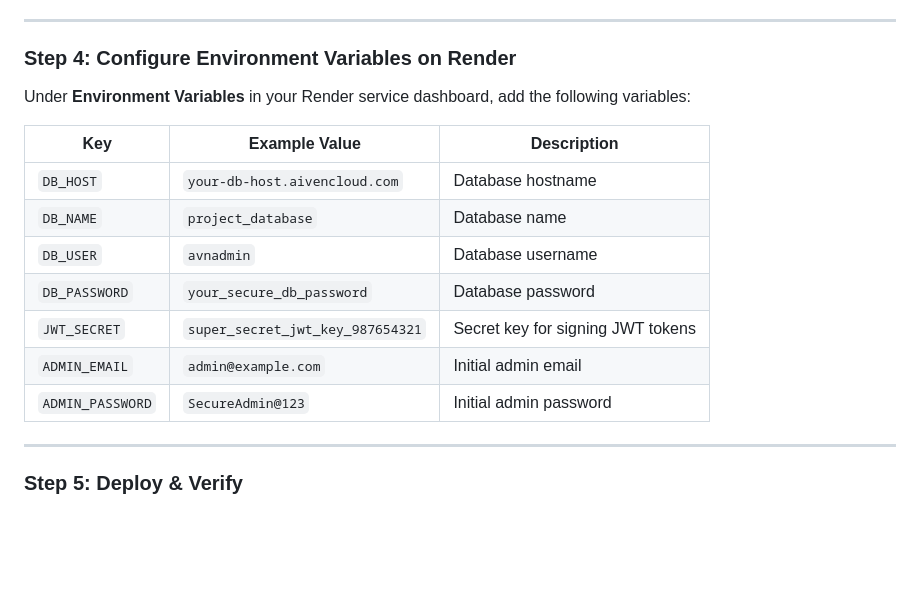
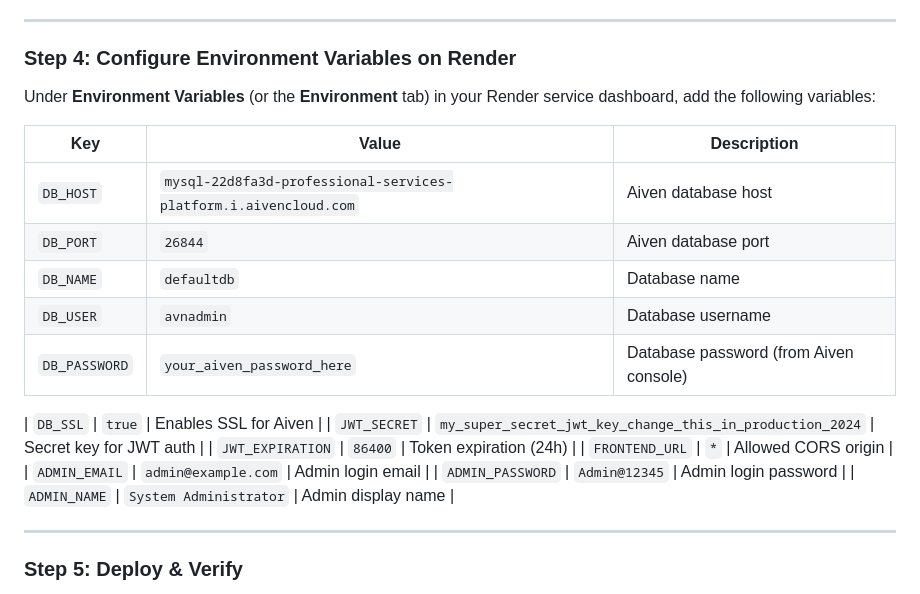
Before and after one commit to Emmyproject-ui/professional-services-platform, a Markdown page: RENDER_DEPLOYMENT.md, the part around the change. Rendered like a GitHub page; blank space fills up the shorter version.

Commit message:
docs: update deployment guide with Aiven setup instructions

```diff
--- a/RENDER_DEPLOYMENT.md
+++ b/RENDER_DEPLOYMENT.md
@@ -68,17 +68,24 @@ Render Web Services need a database to store data. You can set up a MySQL databa
 ---
 
 ### Step 4: Configure Environment Variables on Render
-Under **Environment Variables** in your Render service dashboard, add the following variables:
+Under **Environment Variables** (or the **Environment** tab) in your Render service dashboard, add the following variables:
 
-| Key | Example Value | Description |
+| Key | Value | Description |
 |---|---|---|
-| `DB_HOST` | `your-db-host.aivencloud.com` | Database hostname |
-| `DB_NAME` | `project_database` | Database name |
+| `DB_HOST` | `mysql-22d8fa3d-professional-services-platform.i.aivencloud.com` | Aiven database host |
+| `DB_PORT` | `26844` | Aiven database port |
+| `DB_NAME` | `defaultdb` | Database name |
 | `DB_USER` | `avnadmin` | Database username |
-| `DB_PASSWORD` | `your_secure_db_password` | Database password |
-| `JWT_SECRET` | `super_secret_jwt_key_987654321` | Secret key for signing JWT tokens |
-| `ADMIN_EMAIL` | `admin@example.com` | Initial admin email |
-| `ADMIN_PASSWORD` | `SecureAdmin@123` | Initial admin password |
+| `DB_PASSWORD` | `your_aiven_password_here` | Database password (from Aiven console) |
+
+| `DB_SSL` | `true` | Enables SSL for Aiven |
+| `JWT_SECRET` | `my_super_secret_jwt_key_change_this_in_production_2024` | Secret key for JWT auth |
+| `JWT_EXPIRATION` | `86400` | Token expiration (24h) |
+| `FRONTEND_URL` | `*` | Allowed CORS origin |
+| `ADMIN_EMAIL` | `admin@example.com` | Admin login email |
+| `ADMIN_PASSWORD` | `Admin@12345` | Admin login password |
+| `ADMIN_NAME` | `System Administrator` | Admin display name |
+
 
 ---
 
```
